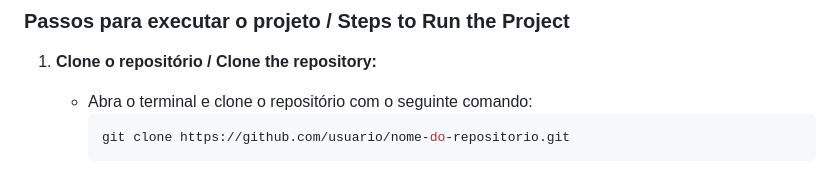
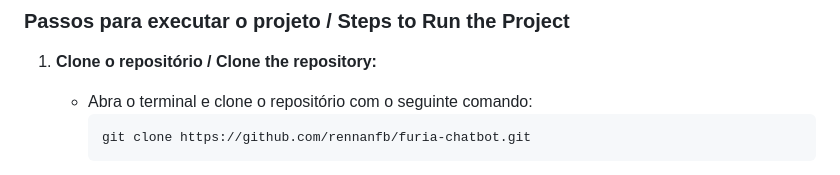
Before and after one commit to rennanfb/furia-chatbot, a Markdown page: README.md, the part around one of its changes. GitHub-like rendering.

Commit message:
Correcting readme information

````diff
--- a/README.md
+++ b/README.md
@@ -38,5 +38,5 @@ To run this project, simply open the index.html file in your browser. For a more
 1. **Clone o repositório / Clone the repository:**
    - Abra o terminal e clone o repositório com o seguinte comando:
      ```bash
-     git clone https://github.com/usuario/nome-do-repositorio.git
+     git clone https://github.com/rennanfb/furia-chatbot.git
      ```
````
Also changed, not shown: other parts of README.md (+4 -0 lines).
